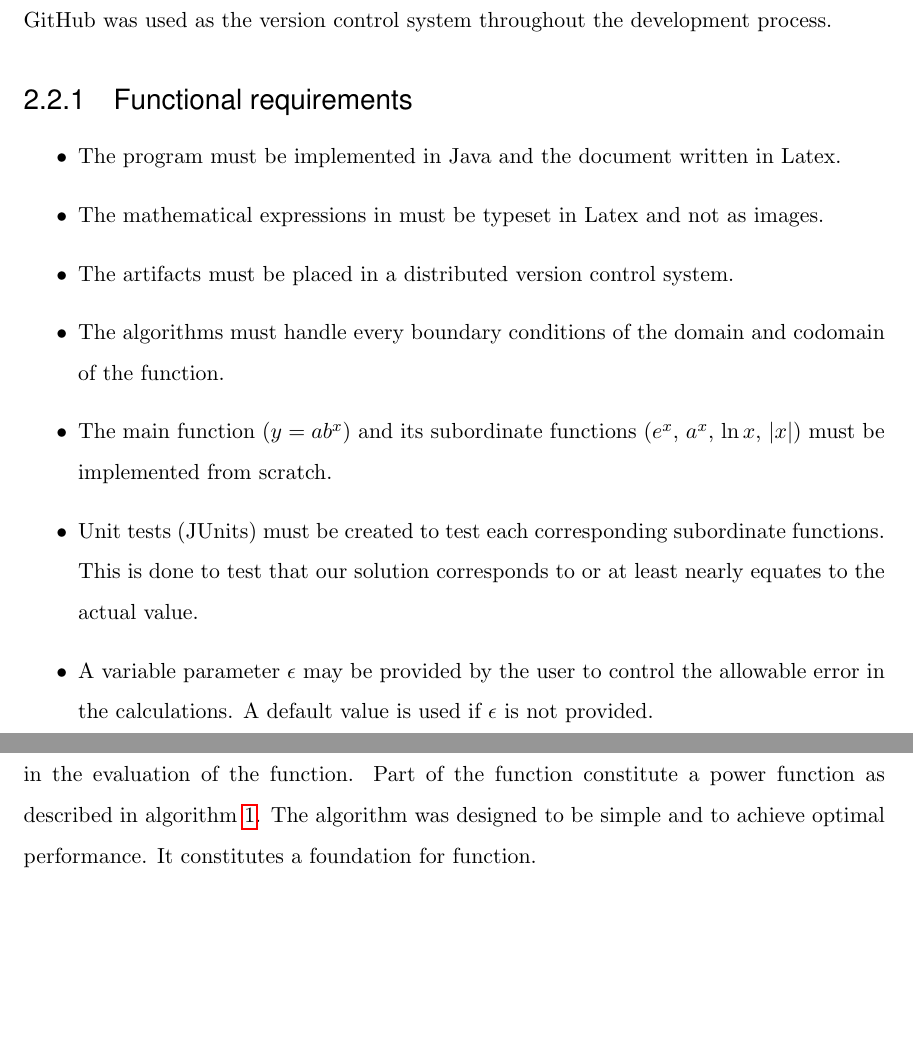
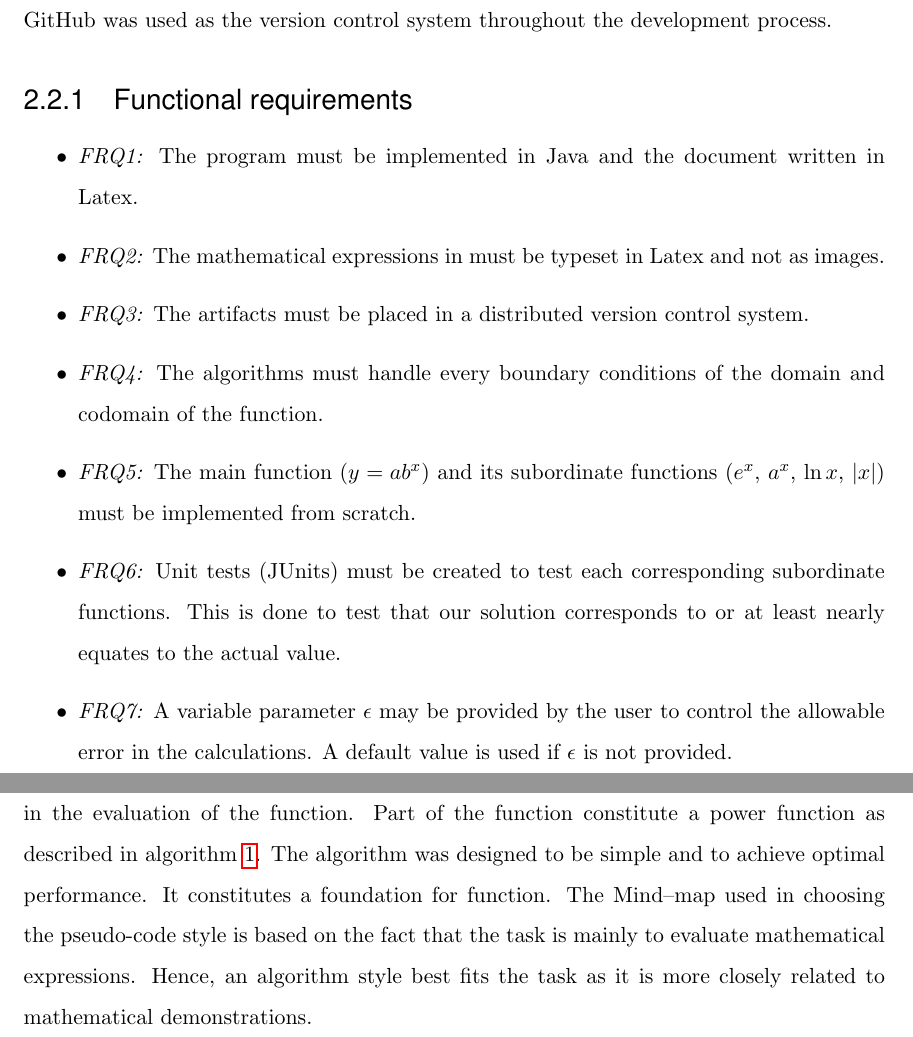
Before and after one commit to ngherve/Transcendental-function-scientific-software-engineering-project-SEON-6011-, a LaTeX document (Report/Project Report.tex): two parts of pages 6 and 8 of 12 before the commit and two parts of pages 6 and 8 of 13 after it, joined at a grey line, cut so that both start at the same text, the shorter picture padded with empty space. Compiled offline with pdfLaTeX.

Commit message:
final modificaitons

```diff
--- a/Report/Project Report.tex
+++ b/Report/Project Report.tex
@@ -167,13 +167,13 @@ At this stage we communicated intensively with stakeholders. In this case this w
 Here we elaborate requirements formally based on the previous stage of the process. All requirements including functional and non-functional requirements, and constraints are specifies here \cite{li2015automated}. As studied in agile methodologies, these activities are carried out incrementally and iteratively as we develop the program by revising requirements. Git and GitHub was used as the version control system throughout the development process.
 \subsubsection{Functional requirements}
 \begin{itemize}
-	\item The program must be implemented in Java and the document written in Latex.
-	\item The mathematical expressions in must be typeset in Latex and not as images.
-	\item The artifacts must be placed in a distributed version control system.
-	\item The algorithms must handle every boundary conditions of the domain and codomain of the function.
-	\item The main function ($y=ab^x$) and its subordinate functions ($e^x$, $a^x$, $\ln x$, $\lvert x \rvert$) must be implemented from scratch.
-	\item Unit tests (JUnits) must be created to test each corresponding subordinate functions. This is done to test that our solution corresponds to or at least nearly equates to the actual value.
-	\item A variable parameter $\epsilon$ may be provided by the user to control the allowable error in the calculations. A default value is used if $\epsilon$ is not provided.
+	\item \emph{FRQ1:} The program must be implemented in Java and the document written in Latex.
+	\item \emph{FRQ2:} The mathematical expressions in must be typeset in Latex and not as images.
+	\item \emph{FRQ3:} The artifacts must be placed in a distributed version control system.
+	\item \emph{FRQ4:} The algorithms must handle every boundary conditions of the domain and codomain of the function.
+	\item \emph{FRQ5:} The main function ($y=ab^x$) and its subordinate functions ($e^x$, $a^x$, $\ln x$, $\lvert x \rvert$) must be implemented from scratch.
+	\item \emph{FRQ6:} Unit tests (JUnits) must be created to test each corresponding subordinate functions. This is done to test that our solution corresponds to or at least nearly equates to the actual value.
+	\item \emph{FRQ7:} A variable parameter $\epsilon$ may be provided by the user to control the allowable error in the calculations. A default value is used if $\epsilon$ is not provided.
 \end{itemize}
 \subsubsection{Non-functional requirements}
 \begin{itemize}
@@ -192,7 +192,7 @@ At this stage, we analyse, document, track, prioritise and agree on requirement
 The source code of the program conforms to google coding style and the variable names comply to the camel case standard nomenclature \cite{google2}. The code also aligns with the standard programming style for Java. Throughout the program exception handling, error messages and other error handling mechanisms are used to make the program robust, it also contribute to enforcing the constraints of the mathematical expressions. A graphical user interface is used to capture user inputs and display the program output. Google's code review guidelines was use to review the implementation of the function \cite{google1}.\par
 
 \subsection{Pseudocode and description of Algorithms}
-\par In order to build the function we consider various edge and special cases that are important in the evaluation of the function. Part of the function constitute a power function as described in algorithm \ref{alg:pow}. The algorithm was designed to be simple and to achieve optimal performance. It constitutes a foundation for function.
+\par In order to build the function we consider various edge and special cases that are important in the evaluation of the function. Part of the function constitute a power function as described in algorithm \ref{alg:pow}. The algorithm was designed to be simple and to achieve optimal performance. It constitutes a foundation for function. The Mind--map used in choosing the pseudo-code style is based on the fact that the task is mainly to evaluate mathematical expressions. Hence, an algorithm style best fits the task as it is more closely related to mathematical demonstrations.
 \begin{algorithm}[H]
 	\caption{Algorithm for power($x$, $n$)}\label{alg:pow}
 	\begin{algorithmic}
```
Also changed, not shown: Report/Project Report.pdf, 2 other files.
